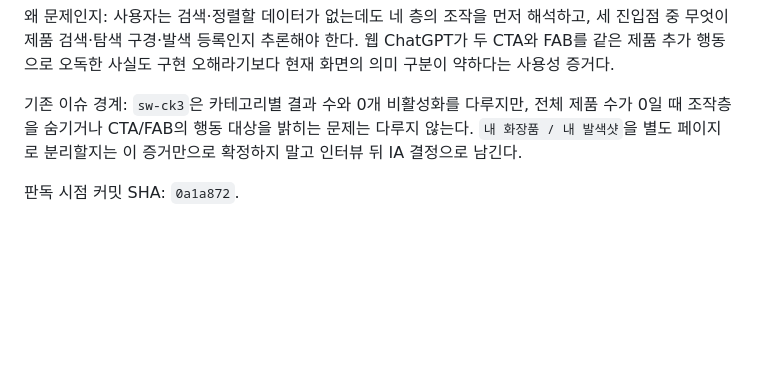
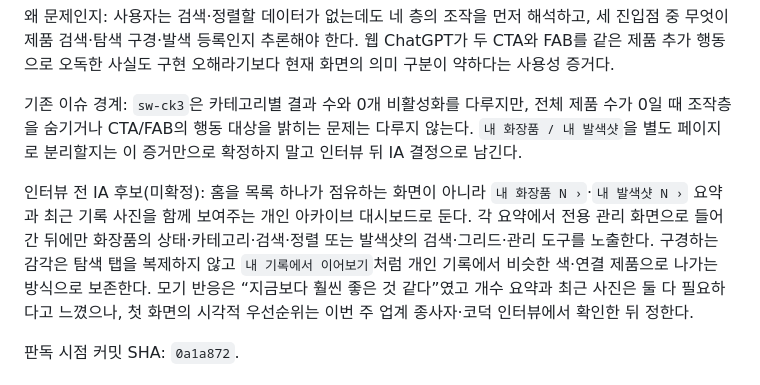
Before and after one commit to samkimpepper/mogi-cards, a Markdown page: master-delivery-memos.md, the part around the change. Rendered like a GitHub page; blank space fills up the shorter version.

Commit message:
docs: capture home dashboard IA candidate

```diff
--- a/master-delivery-memos.md
+++ b/master-delivery-memos.md
@@ -28,6 +28,8 @@
 
 기존 이슈 경계: `sw-ck3`은 카테고리별 결과 수와 0개 비활성화를 다루지만, 전체 제품 수가 0일 때 조작층을 숨기거나 CTA/FAB의 행동 대상을 밝히는 문제는 다루지 않는다. `내 화장품 / 내 발색샷`을 별도 페이지로 분리할지는 이 증거만으로 확정하지 말고 인터뷰 뒤 IA 결정으로 남긴다.
 
+인터뷰 전 IA 후보(미확정): 홈을 목록 하나가 점유하는 화면이 아니라 `내 화장품 N ›`·`내 발색샷 N ›` 요약과 최근 기록 사진을 함께 보여주는 개인 아카이브 대시보드로 둔다. 각 요약에서 전용 관리 화면으로 들어간 뒤에만 화장품의 상태·카테고리·검색·정렬 또는 발색샷의 검색·그리드·관리 도구를 노출한다. 구경하는 감각은 탐색 탭을 복제하지 않고 `내 기록에서 이어보기`처럼 개인 기록에서 비슷한 색·연결 제품으로 나가는 방식으로 보존한다. 모기 반응은 “지금보다 훨씬 좋은 것 같다”였고 개수 요약과 최근 사진은 둘 다 필요하다고 느꼈으나, 첫 화면의 시각적 우선순위는 이번 주 업계 종사자·코덕 인터뷰에서 확인한 뒤 정한다.
+
 판독 시점 커밋 SHA: `0a1a872`.
 
 ## sw-ek3v 델타 — 한 상세 안에서 제품 기록 편집과 발색 게시물 편집이 같은 연필 언어로 보임
```
